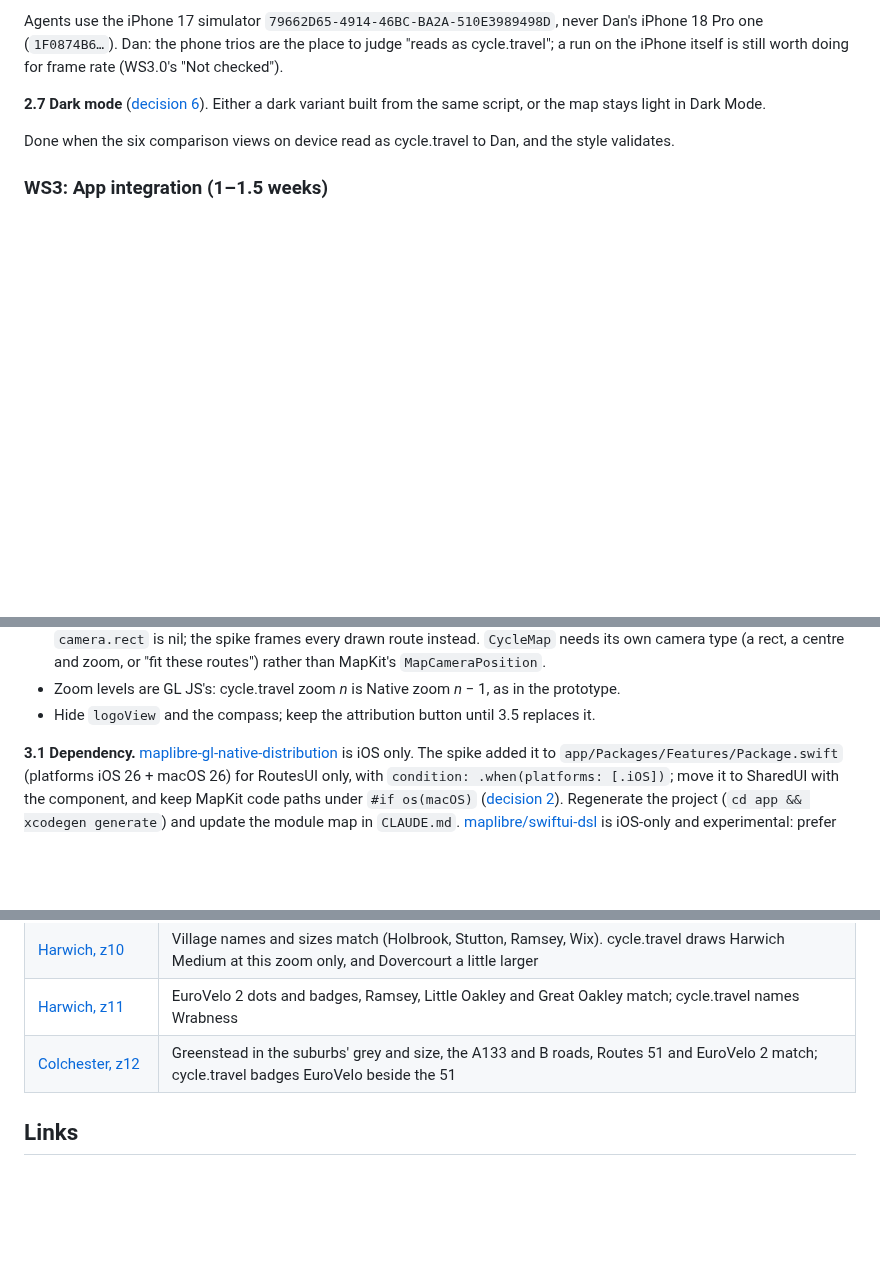
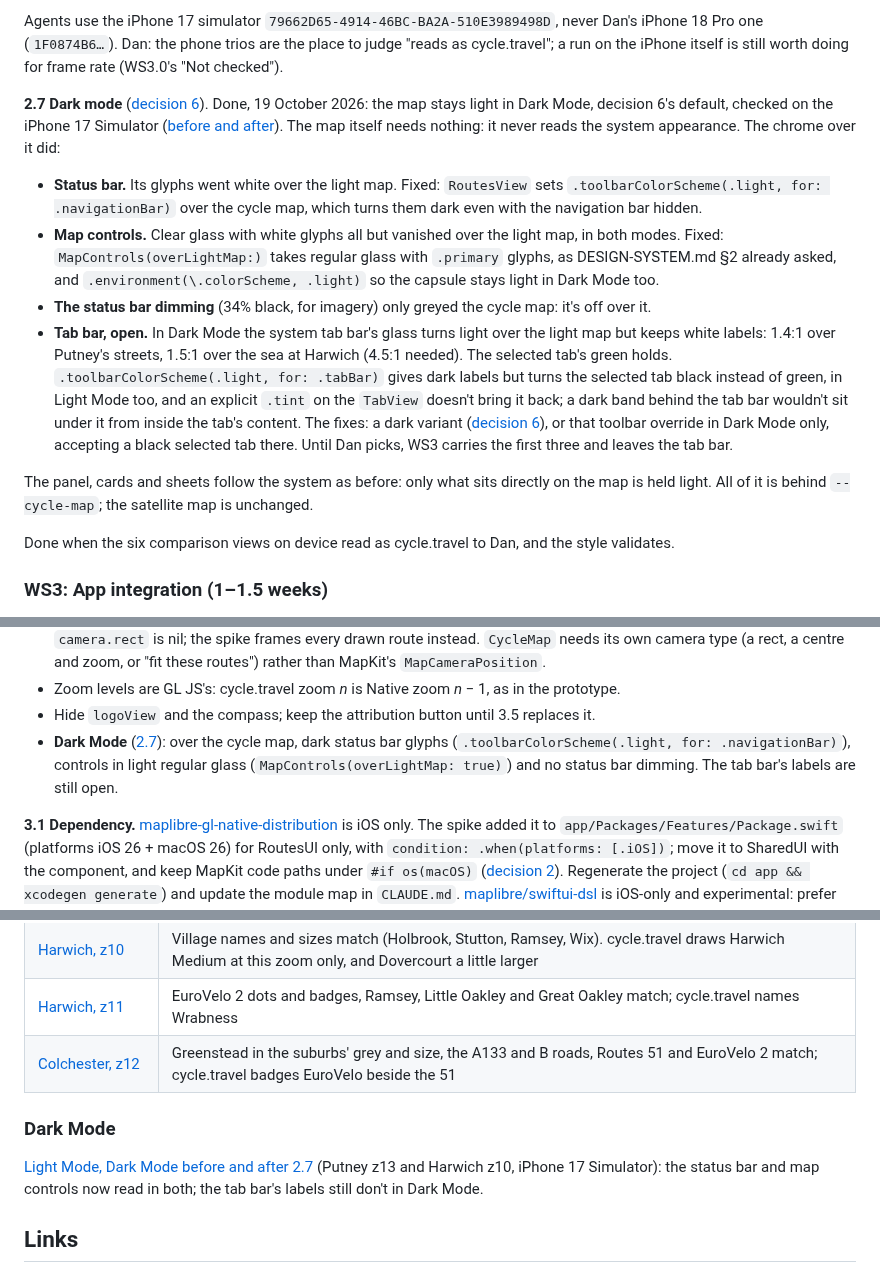
Before and after one commit to barclayd/ride-on, a Markdown page: docs/maps/README.md, 3 parts joined by grey strips. GitHub-like rendering; blank space fills up the shorter version.

```diff
--- a/docs/maps/README.md
+++ b/docs/maps/README.md
@@ -307,8 +307,26 @@ Agents use the iPhone 17 simulator `79662D65-4914-46BC-BA2A-510E3989498D`, never
 (`1F0874B6…`). Dan: the phone trios are the place to judge "reads as cycle.travel"; a run on the iPhone
 itself is still worth doing for frame rate (WS3.0's "Not checked").
 
-**2.7 Dark mode** ([decision 6](#open-decisions)). Either a dark variant built from the same script, or
-the map stays light in Dark Mode.
+**2.7 Dark mode** ([decision 6](#open-decisions)). Done, 19 October 2026: the map stays light in Dark
+Mode, decision 6's default, checked on the iPhone 17 Simulator ([before and after](screenshots/dark-mode.jpg)).
+The map itself needs nothing: it never reads the system appearance. The chrome over it did:
+- **Status bar.** Its glyphs went white over the light map. Fixed: `RoutesView` sets
+  `.toolbarColorScheme(.light, for: .navigationBar)` over the cycle map, which turns them dark even with
+  the navigation bar hidden.
+- **Map controls.** Clear glass with white glyphs all but vanished over the light map, in both modes.
+  Fixed: `MapControls(overLightMap:)` takes regular glass with `.primary` glyphs, as DESIGN-SYSTEM.md §2
+  already asked, and `.environment(\.colorScheme, .light)` so the capsule stays light in Dark Mode too.
+- **The status bar dimming** (34% black, for imagery) only greyed the cycle map: it's off over it.
+- **Tab bar, open.** In Dark Mode the system tab bar's glass turns light over the light map but keeps white
+  labels: 1.4:1 over Putney's streets, 1.5:1 over the sea at Harwich (4.5:1 needed). The selected tab's
+  green holds. `.toolbarColorScheme(.light, for: .tabBar)` gives dark labels but turns the selected tab
+  black instead of green, in Light Mode too, and an explicit `.tint` on the `TabView` doesn't bring it
+  back; a dark band behind the tab bar wouldn't sit under it from inside the tab's content. The fixes:
+  a dark variant ([decision 6](#open-decisions)), or that toolbar override in Dark Mode only, accepting
+  a black selected tab there. Until Dan picks, WS3 carries the first three and leaves the tab bar.
+
+The panel, cards and sheets follow the system as before: only what sits directly on the map is held light.
+All of it is behind `--cycle-map`; the satellite map is unchanged.
 
 Done when the six comparison views on device read as cycle.travel to Dan, and the style validates.
 
@@ -364,6 +382,9 @@ What 3.2 has to carry over from the spike:
   `MapCameraPosition`.
 - Zoom levels are GL JS's: cycle.travel zoom *n* is Native zoom *n* − 1, as in the prototype.
 - Hide `logoView` and the compass; keep the attribution button until 3.5 replaces it.
+- **Dark Mode** ([2.7](#ws2-style-for-maplibre-native-1-week)): over the cycle map, dark status bar glyphs
+  (`.toolbarColorScheme(.light, for: .navigationBar)`), controls in light regular glass
+  (`MapControls(overLightMap: true)`) and no status bar dimming. The tab bar's labels are still open.
 
 **3.1 Dependency.** [maplibre-gl-native-distribution](https://github.com/maplibre/maplibre-gl-native-distribution)
 is iOS only. The spike added it to `app/Packages/Features/Package.swift` (platforms iOS 26 + macOS 26)
@@ -571,6 +592,11 @@ placement here and colour in the 2× set above. The app's map controls sit top a
 | [Harwich, z11](screenshots/phone-harwich-z11.jpg) | EuroVelo 2 dots and badges, Ramsey, Little Oakley and Great Oakley match; cycle.travel names Wrabness |
 | [Colchester, z12](screenshots/phone-colchester-z12.jpg) | Greenstead in the suburbs' grey and size, the A133 and B roads, Routes 51 and EuroVelo 2 match; cycle.travel badges EuroVelo beside the 51 |
 
+### Dark Mode
+
+[Light Mode, Dark Mode before and after 2.7](screenshots/dark-mode.jpg) (Putney z13 and Harwich z10, iPhone
+17 Simulator): the status bar and map controls now read in both; the tab bar's labels still don't in Dark Mode.
+
 ## Links
 
 - cycle.travel map: https://cycle.travel/map
```
Also changed, not shown: other parts of docs/maps/README.md (+2 -2 lines), DESIGN-SYSTEM.md (+6 -3 lines), docs/redesign/README.md (+4 -1 lines), docs/maps/screenshots/dark-mode.jpg (added), 2 other files.
